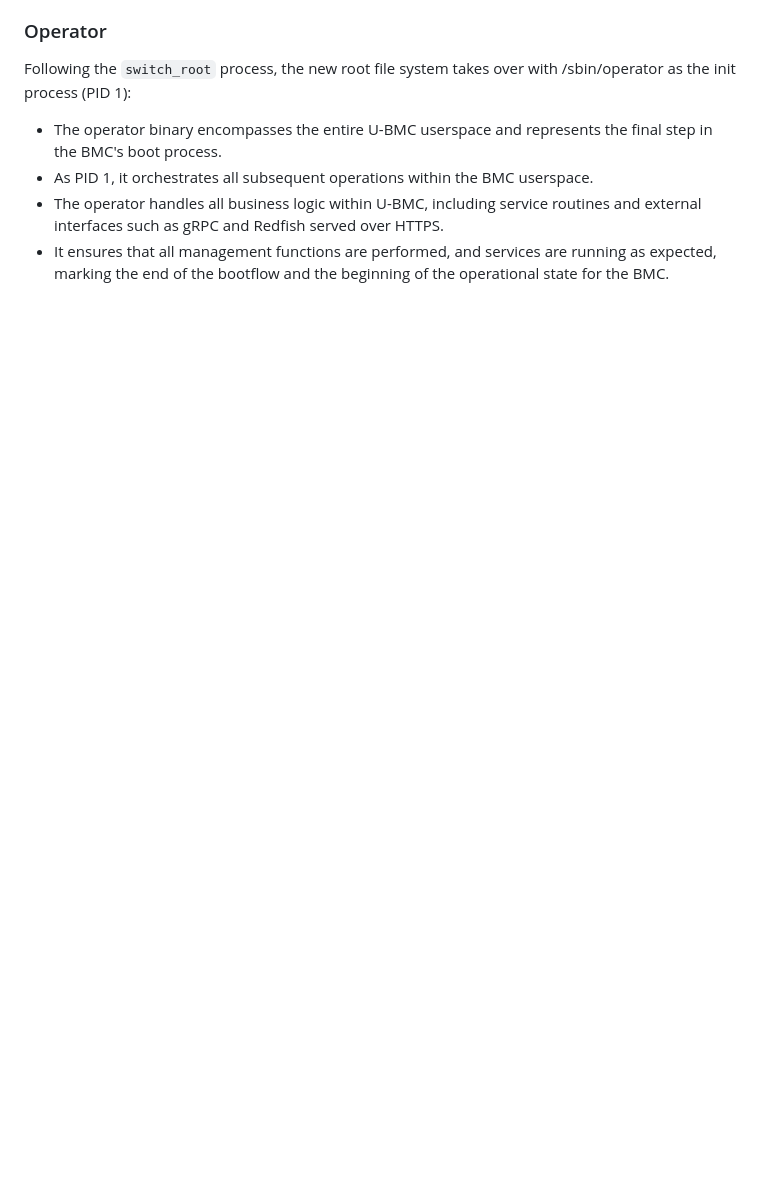
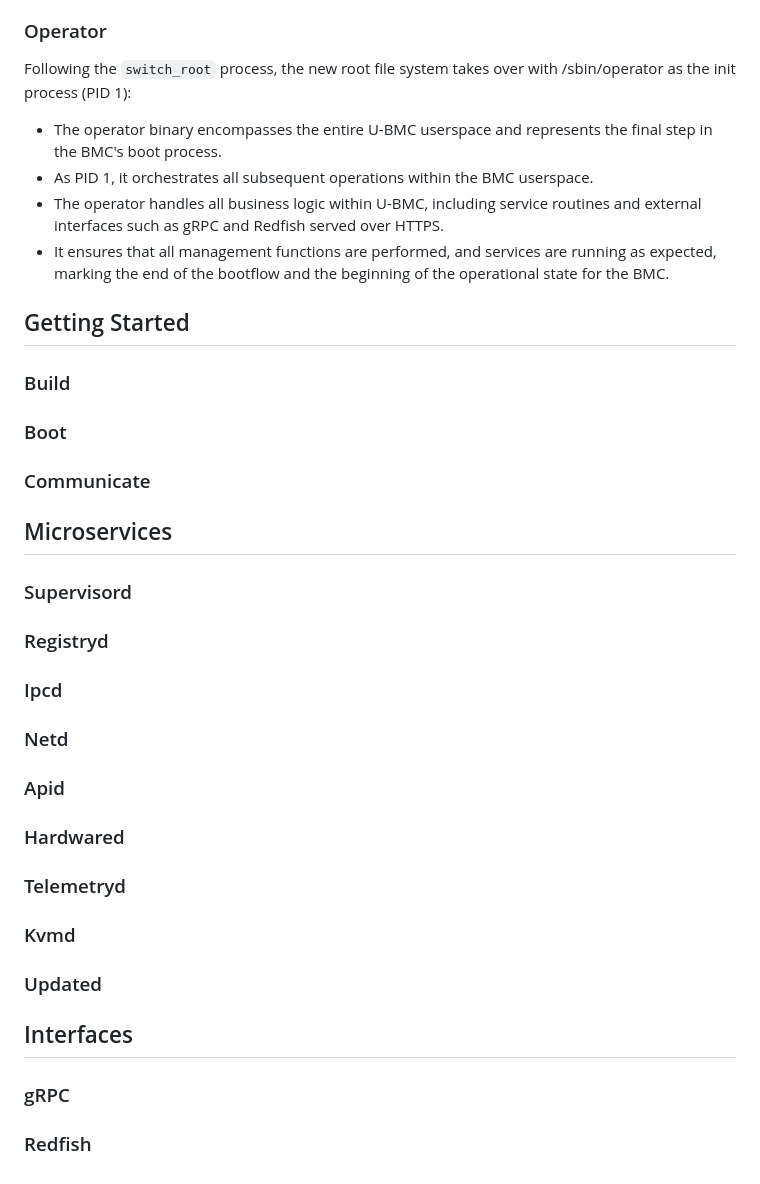
Before and after one commit to u-bmc/u-bmc, a Markdown page: docs/README.md, the part around the change. GitHub-like rendering; blank space fills up the shorter version.

Commit message:
feat(docs): add full table of contents and boilerplate
Signed-off-by: Christian Walter <christian.walter@9elements.com>

```diff
--- a/docs/README.md
+++ b/docs/README.md
@@ -58,3 +58,37 @@ Following the `switch_root` process, the new root file system takes over with /s
 - As PID 1, it orchestrates all subsequent operations within the BMC userspace.
 - The operator handles all business logic within U-BMC, including service routines and external interfaces such as gRPC and Redfish served over HTTPS.
 - It ensures that all management functions are performed, and services are running as expected, marking the end of the bootflow and the beginning of the operational state for the BMC.
+
+## Getting Started
+
+### Build
+
+### Boot
+
+### Communicate
+
+## Microservices
+
+### Supervisord
+
+### Registryd
+
+### Ipcd
+
+### Netd
+
+### Apid
+
+### Hardwared
+
+### Telemetryd
+
+### Kvmd
+
+### Updated
+
+## Interfaces
+
+### gRPC
+
+### Redfish
```
